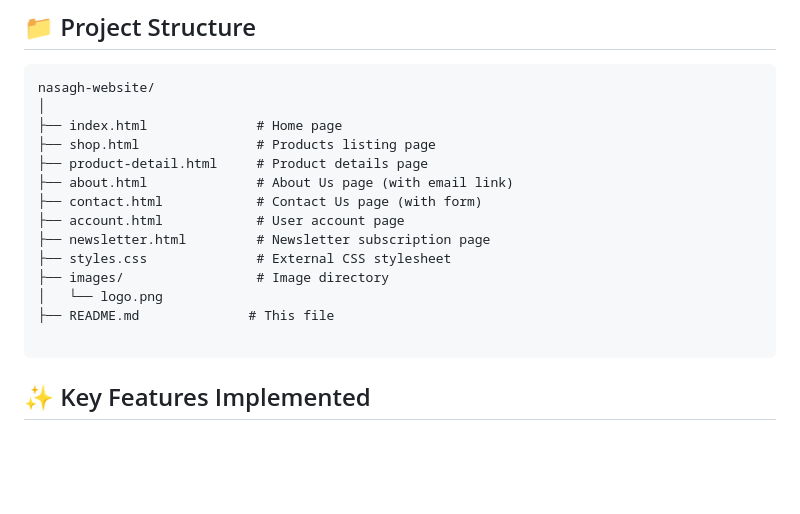
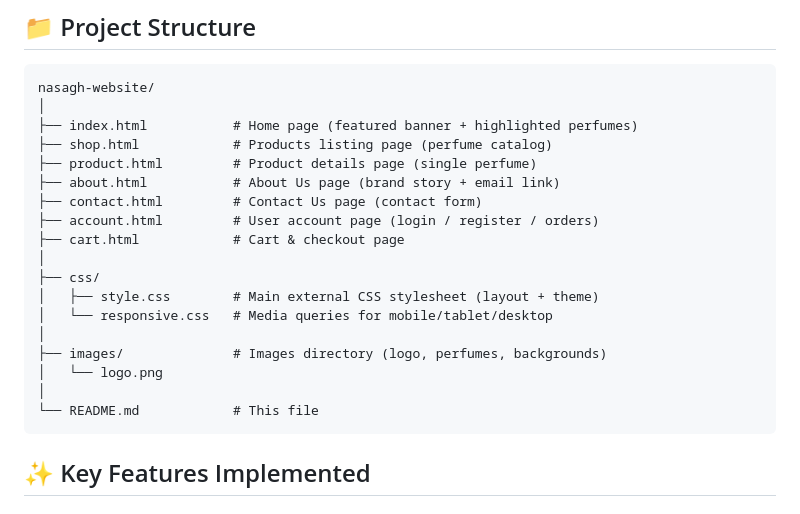
Before and after one commit to ElyasAQ/comp3700-project, a Markdown page: README.md, the part around the change. GitHub-like rendering; blank space fills up the shorter version.

````diff
--- a/README.md
+++ b/README.md
@@ -33,18 +33,22 @@ Nasagh is a niche e-commerce website specializing in premium, artisanal Arabian
 ```
 nasagh-website/
 │
-├── index.html              # Home page
-├── shop.html               # Products listing page
-├── product-detail.html     # Product details page
-├── about.html              # About Us page (with email link)
-├── contact.html            # Contact Us page (with form)
-├── account.html            # User account page
-├── newsletter.html         # Newsletter subscription page
-├── styles.css              # External CSS stylesheet
-├── images/                 # Image directory
+├── index.html           # Home page (featured banner + highlighted perfumes)
+├── shop.html            # Products listing page (perfume catalog)
+├── product.html         # Product details page (single perfume)
+├── about.html           # About Us page (brand story + email link)
+├── contact.html         # Contact Us page (contact form)
+├── account.html         # User account page (login / register / orders)
+├── cart.html            # Cart & checkout page
+│
+├── css/
+│   ├── style.css        # Main external CSS stylesheet (layout + theme)
+│   └── responsive.css   # Media queries for mobile/tablet/desktop
+│
+├── images/              # Images directory (logo, perfumes, backgrounds)
 │   └── logo.png
-├── README.md              # This file
-
+│
+└── README.md            # This file
 ```
 
 ## ✨ Key Features Implemented
````
